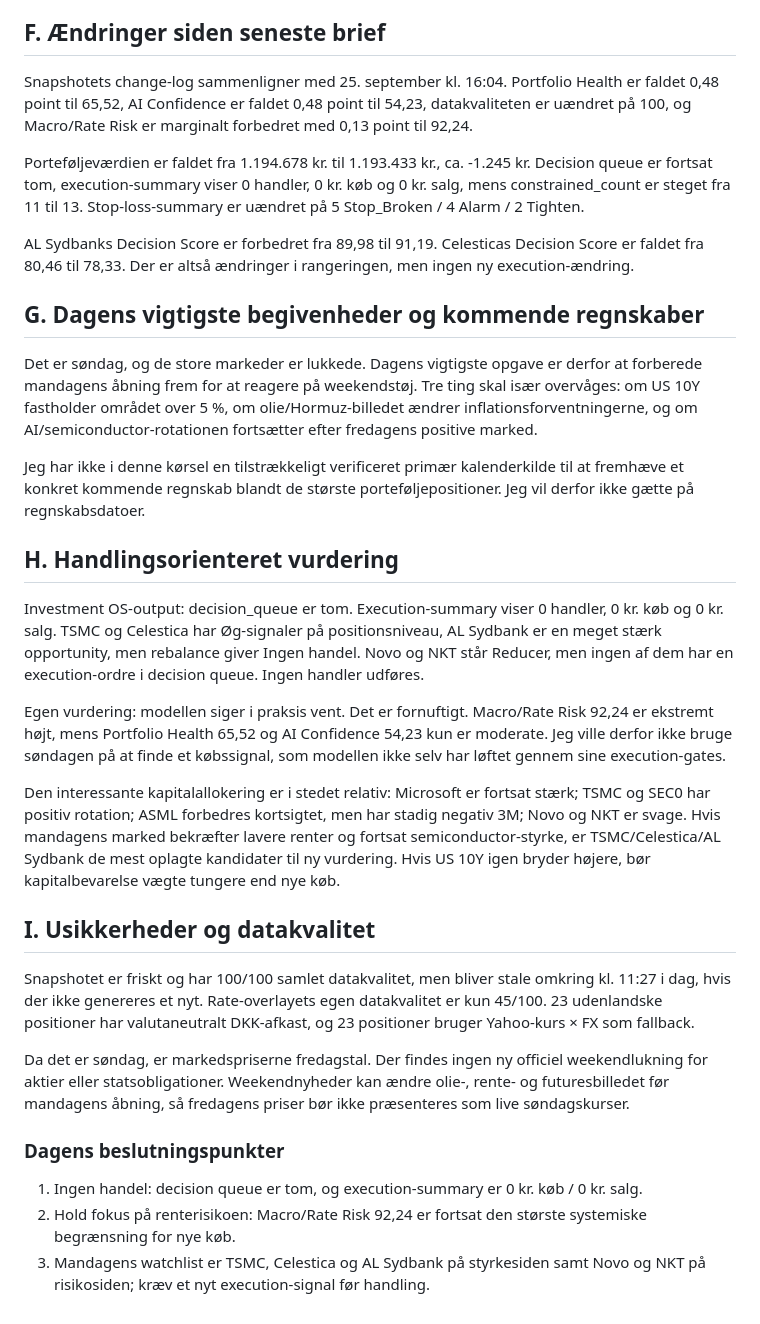
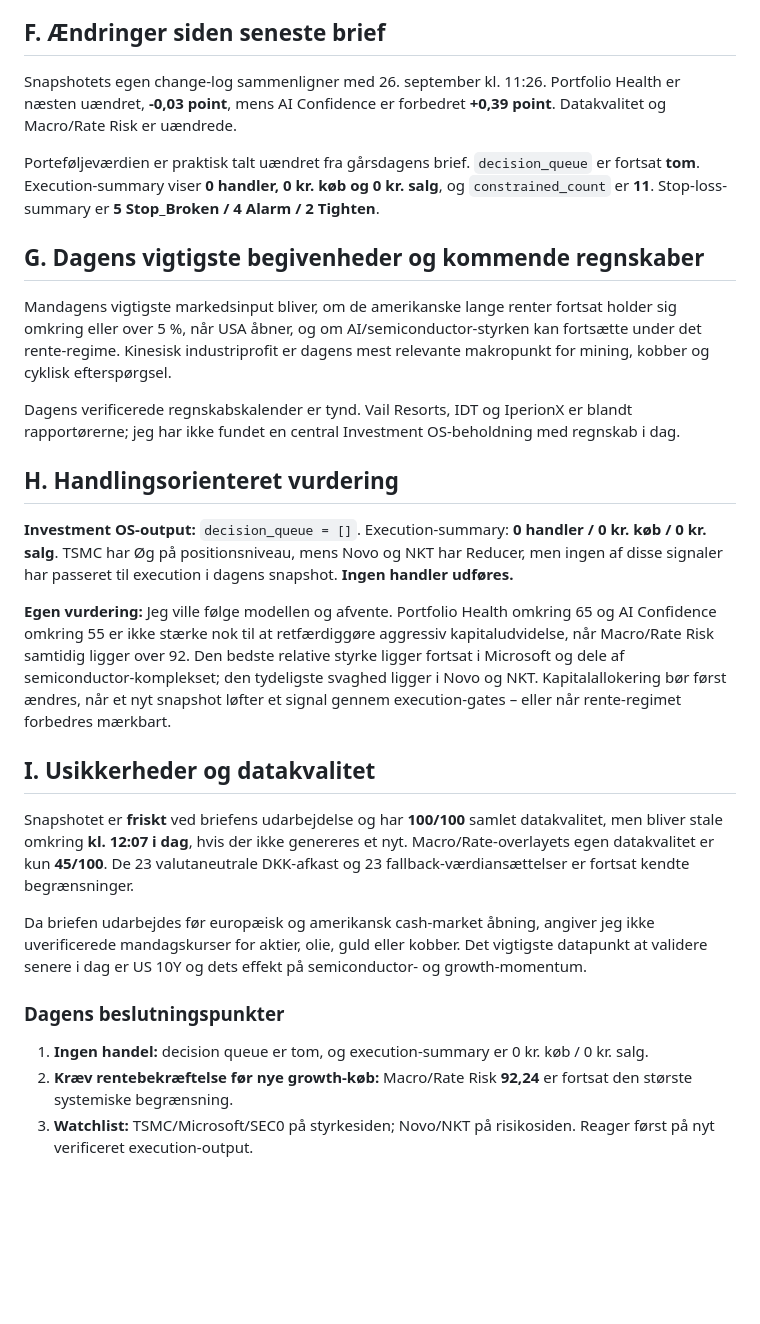
Before and after one commit to tonnirasmussen70/Investment-OS, a Markdown page: data/morning_brief.md, the part around one of its changes. Drawn GitHub-style; blank space fills up the shorter version.

```diff
--- a/data/morning_brief.md
+++ b/data/morning_brief.md
@@ -36,29 +36,25 @@ NKT: Reducer; vægt 7,53 %, 1W -0,49 %, 1M -1,29 %, 3M -5,94 %, AI Confidence 35
 
 ## F. Ændringer siden seneste brief
-Snapshotets change-log sammenligner med 25. september kl. 16:04. Portfolio Health er faldet 0,48 point til 65,52, AI Confidence er faldet 0,48 point til 54,23, datakvaliteten er uændret på 100, og Macro/Rate Risk er marginalt forbedret med 0,13 point til 92,24.
+Snapshotets egen change-log sammenligner med 26. september kl. 11:26. Portfolio Health er næsten uændret, **-0,03 point**, mens AI Confidence er forbedret **+0,39 point**. Datakvalitet og Macro/Rate Risk er uændrede.
 
-Porteføljeværdien er faldet fra 1.194.678 kr. til 1.193.433 kr., ca. -1.245 kr. Decision queue er fortsat tom, execution-summary viser 0 handler, 0 kr. køb og 0 kr. salg, mens constrained_count er steget fra 11 til 13. Stop-loss-summary er uændret på 5 Stop_Broken / 4 Alarm / 2 Tighten.
-
-AL Sydbanks Decision Score er forbedret fra 89,98 til 91,19. Celesticas Decision Score er faldet fra 80,46 til 78,33. Der er altså ændringer i rangeringen, men ingen ny execution-ændring.
+Porteføljeværdien er praktisk talt uændret fra gårsdagens brief. `decision_queue` er fortsat **tom**. Execution-summary viser **0 handler, 0 kr. køb og 0 kr. salg**, og `constrained_count` er **11**. Stop-loss-summary er **5 Stop_Broken / 4 Alarm / 2 Tighten**.
 
 ## G. Dagens vigtigste begivenheder og kommende regnskaber
-Det er søndag, og de store markeder er lukkede. Dagens vigtigste opgave er derfor at forberede mandagens åbning frem for at reagere på weekendstøj. Tre ting skal især overvåges: om US 10Y fastholder området over 5 %, om olie/Hormuz-billedet ændrer inflationsforventningerne, og om AI/semiconductor-rotationen fortsætter efter fredagens positive marked.
+Mandagens vigtigste markedsinput bliver, om de amerikanske lange renter fortsat holder sig omkring eller over 5 %, når USA åbner, og om AI/semiconductor-styrken kan fortsætte under det rente-regime. Kinesisk industriprofit er dagens mest relevante makropunkt for mining, kobber og cyklisk efterspørgsel.
 
-Jeg har ikke i denne kørsel en tilstrækkeligt verificeret primær kalenderkilde til at fremhæve et konkret kommende regnskab blandt de største porteføljepositioner. Jeg vil derfor ikke gætte på regnskabsdatoer.
+Dagens verificerede regnskabskalender er tynd. Vail Resorts, IDT og IperionX er blandt rapportørerne; jeg har ikke fundet en central Investment OS-beholdning med regnskab i dag.
 
 ## H. Handlingsorienteret vurdering
-Investment OS-output: decision_queue er tom. Execution-summary viser 0 handler, 0 kr. køb og 0 kr. salg. TSMC og Celestica har Øg-signaler på positionsniveau, AL Sydbank er en meget stærk opportunity, men rebalance giver Ingen handel. Novo og NKT står Reducer, men ingen af dem har en execution-ordre i decision queue. Ingen handler udføres.
+**Investment OS-output:** `decision_queue = []`. Execution-summary: **0 handler / 0 kr. køb / 0 kr. salg**. TSMC har Øg på positionsniveau, mens Novo og NKT har Reducer, men ingen af disse signaler har passeret til execution i dagens snapshot. **Ingen handler udføres.**
 
-Egen vurdering: modellen siger i praksis vent. Det er fornuftigt. Macro/Rate Risk 92,24 er ekstremt højt, mens Portfolio Health 65,52 og AI Confidence 54,23 kun er moderate. Jeg ville derfor ikke bruge søndagen på at finde et købssignal, som modellen ikke selv har løftet gennem sine execution-gates.
-
-Den interessante kapitalallokering er i stedet relativ: Microsoft er fortsat stærk; TSMC og SEC0 har positiv rotation; ASML forbedres kortsigtet, men har stadig negativ 3M; Novo og NKT er svage. Hvis mandagens marked bekræfter lavere renter og fortsat semiconductor-styrke, er TSMC/Celestica/AL Sydbank de mest oplagte kandidater til ny vurdering. Hvis US 10Y igen bryder højere, bør kapitalbevarelse vægte tungere end nye køb.
+**Egen vurdering:** Jeg ville følge modellen og afvente. Portfolio Health omkring 65 og AI Confidence omkring 55 er ikke stærke nok til at retfærdiggøre aggressiv kapitaludvidelse, når Macro/Rate Risk samtidig ligger over 92. Den bedste relative styrke ligger fortsat i Microsoft og dele af semiconductor-komplekset; den tydeligste svaghed ligger i Novo og NKT. Kapitalallokering bør først ændres, når et nyt snapshot løfter et signal gennem execution-gates – eller når rente-regimet forbedres mærkbart.
 
 ## I. Usikkerheder og datakvalitet
-Snapshotet er friskt og har 100/100 samlet datakvalitet, men bliver stale omkring kl. 11:27 i dag, hvis der ikke genereres et nyt. Rate-overlayets egen datakvalitet er kun 45/100. 23 udenlandske positioner har valutaneutralt DKK-afkast, og 23 positioner bruger Yahoo-kurs × FX som fallback.
+Snapshotet er **friskt** ved briefens udarbejdelse og har **100/100** samlet datakvalitet, men bliver stale omkring **kl. 12:07 i dag**, hvis der ikke genereres et nyt. Macro/Rate-overlayets egen datakvalitet er kun **45/100**. De 23 valutaneutrale DKK-afkast og 23 fallback-værdiansættelser er fortsat kendte begrænsninger.
 
-Da det er søndag, er markedspriserne fredagstal. Der findes ingen ny officiel weekendlukning for aktier eller statsobligationer. Weekendnyheder kan ændre olie-, rente- og futuresbilledet før mandagens åbning, så fredagens priser bør ikke præsenteres som live søndagskurser.
+Da briefen udarbejdes før europæisk og amerikansk cash-market åbning, angiver jeg ikke uverificerede mandagskurser for aktier, olie, guld eller kobber. Det vigtigste datapunkt at validere senere i dag er US 10Y og dets effekt på semiconductor- og growth-momentum.
 
 ### Dagens beslutningspunkter
-1. Ingen handel: decision queue er tom, og execution-summary er 0 kr. køb / 0 kr. salg.
-2. Hold fokus på renterisikoen: Macro/Rate Risk 92,24 er fortsat den største systemiske begrænsning for nye køb.
-3. Mandagens watchlist er TSMC, Celestica og AL Sydbank på styrkesiden samt Novo og NKT på risikosiden; kræv et nyt execution-signal før handling.
+1. **Ingen handel:** decision queue er tom, og execution-summary er 0 kr. køb / 0 kr. salg.
+2. **Kræv rentebekræftelse før nye growth-køb:** Macro/Rate Risk **92,24** er fortsat den største systemiske begrænsning.
+3. **Watchlist:** TSMC/Microsoft/SEC0 på styrkesiden; Novo/NKT på risikosiden. Reager først på nyt verificeret execution-output.
```
Also changed, not shown: other parts of data/morning_brief.md (+15 -15 lines).
